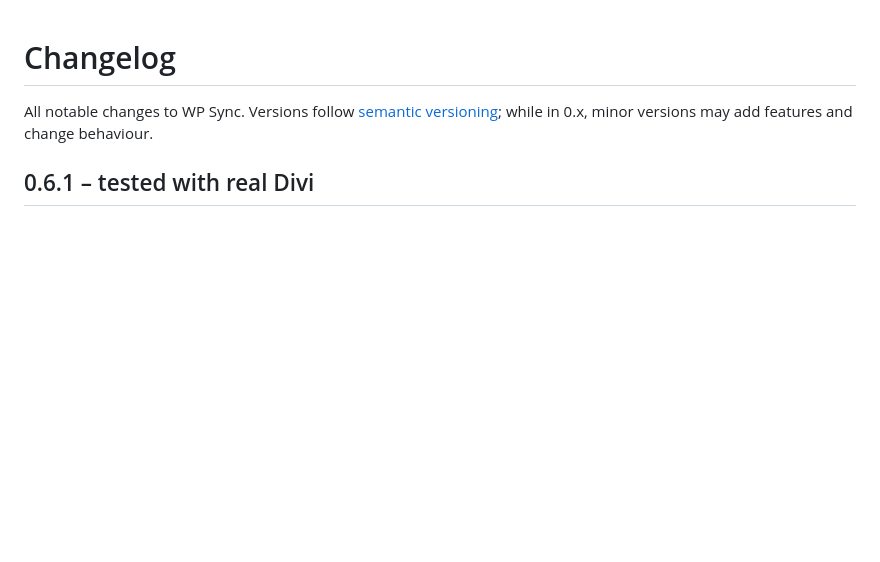
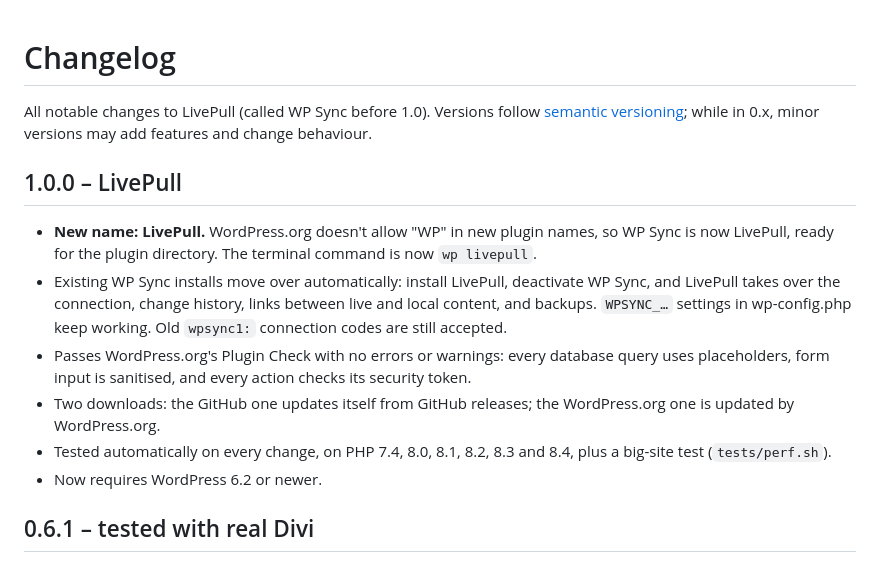
Before and after one commit to alexmciver/WP-Sync-Tool, a Markdown page: CHANGELOG.md, the part around the change. Rendered like a GitHub page; blank space fills up the shorter version.

```diff
--- a/CHANGELOG.md
+++ b/CHANGELOG.md
@@ -1,6 +1,14 @@
 # Changelog
 
-All notable changes to WP Sync. Versions follow [semantic versioning](https://semver.org/); while in 0.x, minor versions may add features and change behaviour.
+All notable changes to LivePull (called WP Sync before 1.0). Versions follow [semantic versioning](https://semver.org/); while in 0.x, minor versions may add features and change behaviour.
+
+## 1.0.0 – LivePull
+- **New name: LivePull.** WordPress.org doesn't allow "WP" in new plugin names, so WP Sync is now LivePull, ready for the plugin directory. The terminal command is now `wp livepull`.
+- Existing WP Sync installs move over automatically: install LivePull, deactivate WP Sync, and LivePull takes over the connection, change history, links between live and local content, and backups. `WPSYNC_…` settings in wp-config.php keep working. Old `wpsync1:` connection codes are still accepted.
+- Passes WordPress.org's Plugin Check with no errors or warnings: every database query uses placeholders, form input is sanitised, and every action checks its security token.
+- Two downloads: the GitHub one updates itself from GitHub releases; the WordPress.org one is updated by WordPress.org.
+- Tested automatically on every change, on PHP 7.4, 8.0, 8.1, 8.2, 8.3 and 8.4, plus a big-site test (`tests/perf.sh`).
+- Now requires WordPress 6.2 or newer.
 
 ## 0.6.1 – tested with real Divi
 - Tested end to end with Divi 4.27.9 installed: Divi pages, images, galleries, buttons and full-width layouts display correctly on local after a pull; Theme Builder, Divi Library and Theme Options come across with *Copy everything*.
```
Also changed, not shown: README.md (+12 -1 lines), docs/wordpress-org.md (added, +42 -0 lines), .wordpress-org/screenshot-1.png (added), docs/screenshot-local.png, 2 other files.
